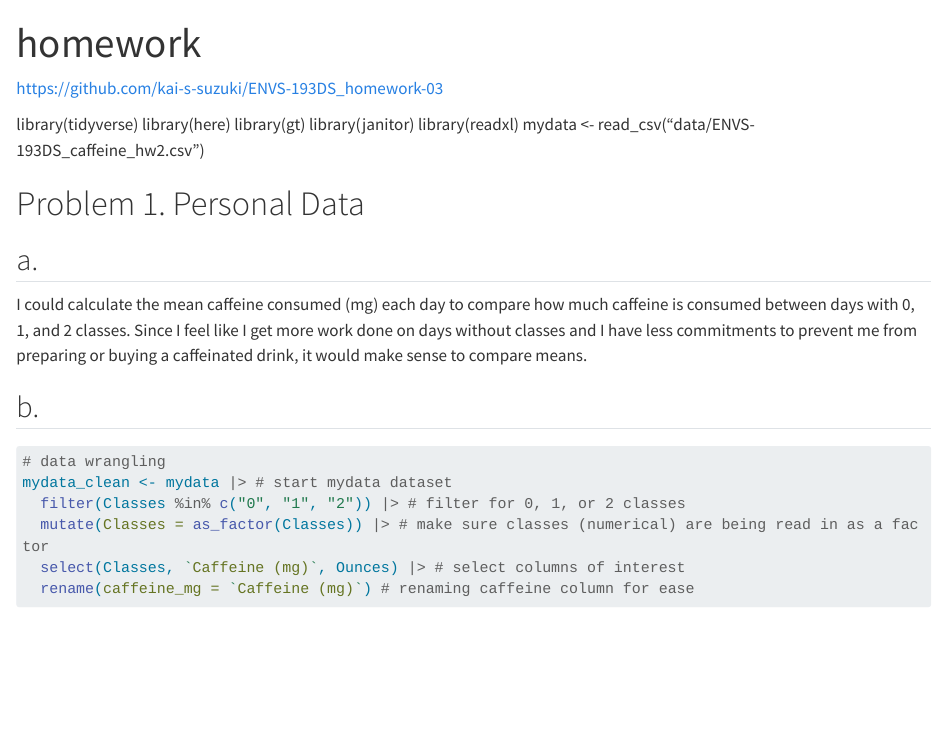
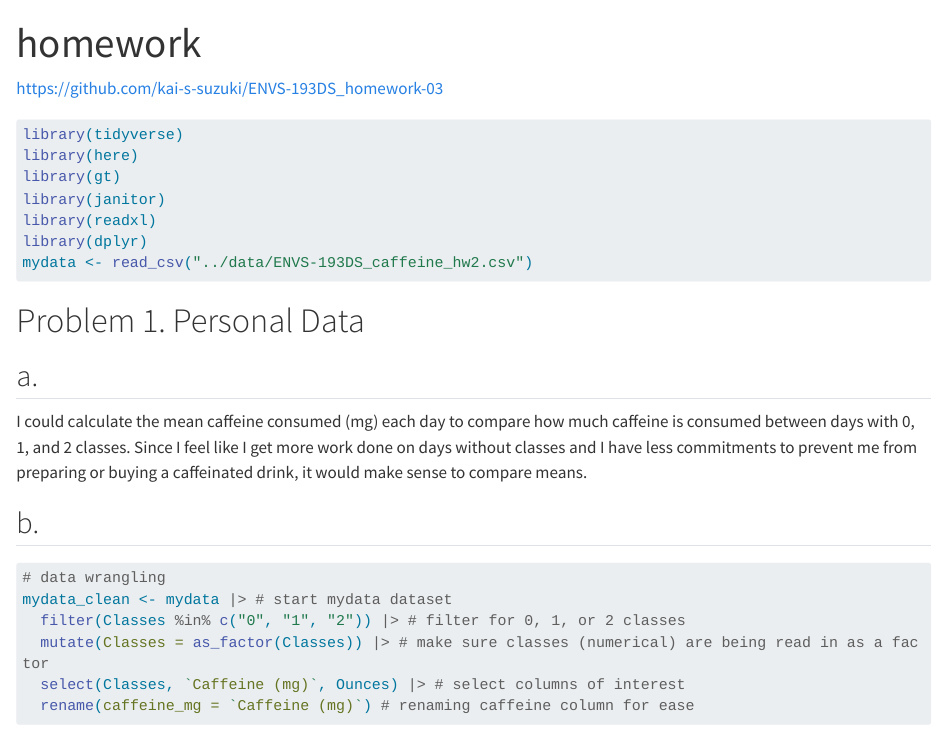
Before and after one commit to kai-s-suzuki/ENVS-193DS_homework-03, a Quarto document (code/homework.qmd): the page in a window 1100 px wide, from its top. Rendered offline with R 4.5, knitr and Pandoc in place of Quarto, with nearby package versions; code that draws random numbers runs with fixed seeds of ours; some code elsewhere in the file could not run offline; long lines of code are wrapped; common packages that the code uses without loading them are loaded.

Commit message:
moving packages and data reading into a code chunk and removing message displays

````diff
--- a/code/homework.qmd
+++ b/code/homework.qmd
@@ -5,12 +5,16 @@ format: html
 
 https://github.com/kai-s-suzuki/ENVS-193DS_homework-03
 
+```{r setup, message=FALSE}
 library(tidyverse)
 library(here)
 library(gt)
 library(janitor)
 library(readxl)
-mydata <- read_csv("data/ENVS-193DS_caffeine_hw2.csv")
+library(dplyr)
+mydata <- read_csv("../data/ENVS-193DS_caffeine_hw2.csv")
+```
+
 
 # Problem 1. Personal Data
 
````
Also changed, not shown: code/homework.html (added), code/homework.qmd (1 more changed lines).
